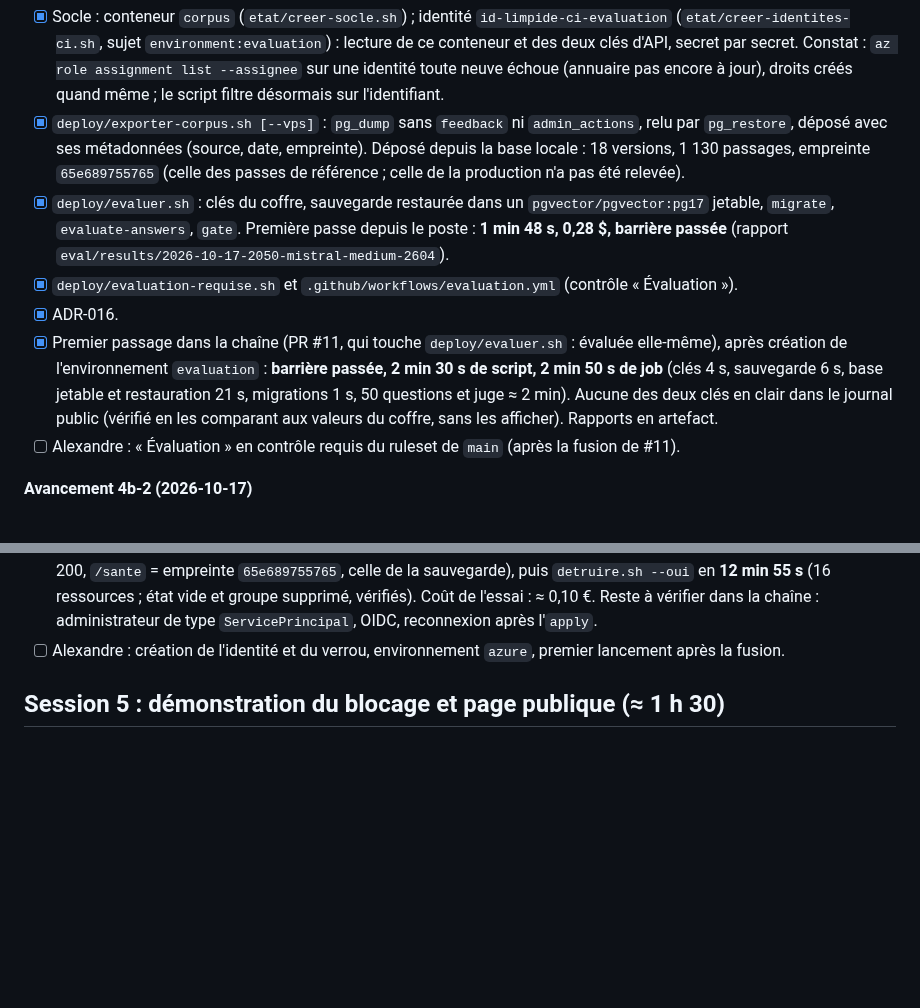
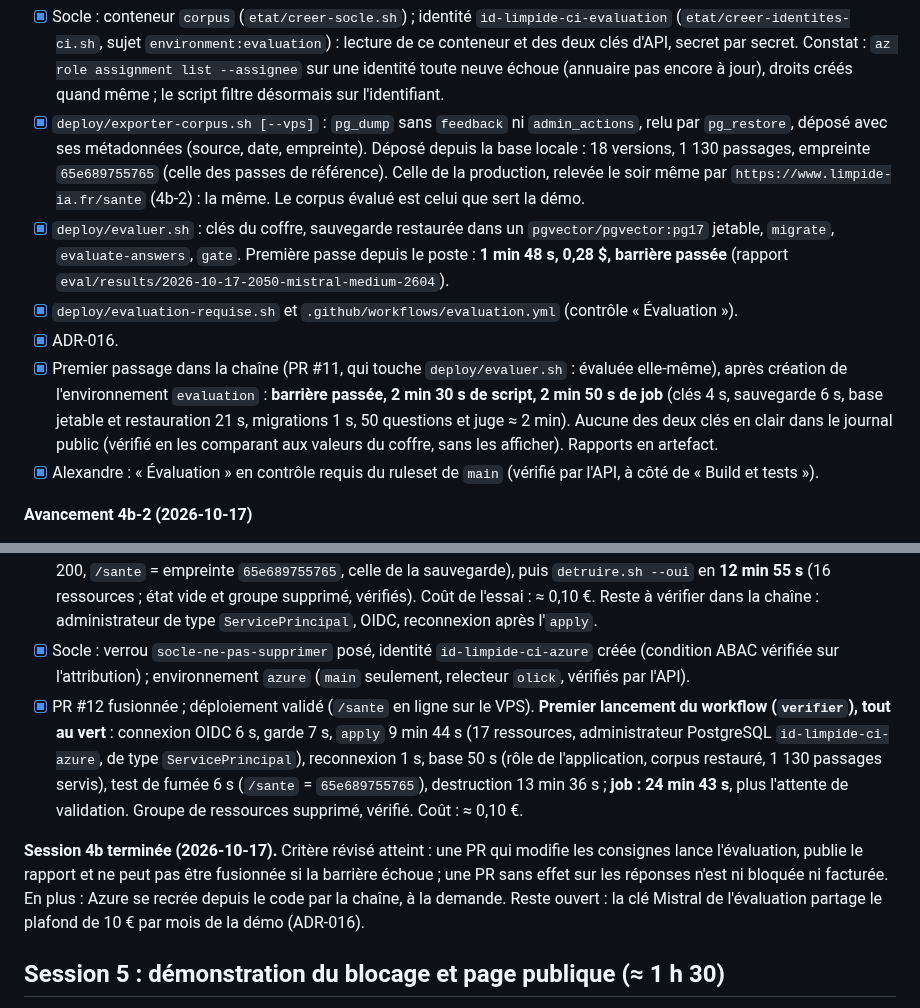
Before and after one commit to olick/limpide, a Markdown page: docs/plan/semaine-07.md, 2 parts joined by grey strips. Drawn GitHub-style; blank space fills up the shorter version.

Commit message:
Journal : session 4b terminée (premier lancement du workflow Azure au vert, empreinte de production vérifiée)
Co-Authored-By: Claude Opus 5.5 <noreply@anthropic.com>

```diff
--- a/docs/plan/semaine-07.md
+++ b/docs/plan/semaine-07.md
@@ -294,7 +294,8 @@ fusionnée si la barrière échoue ; une PR sans effet sur les réponses n'est n
   encore à jour), droits créés quand même ; le script filtre désormais sur l'identifiant.
 - [x] `deploy/exporter-corpus.sh [--vps]` : `pg_dump` sans `feedback` ni `admin_actions`, relu par `pg_restore`,
   déposé avec ses métadonnées (source, date, empreinte). Déposé depuis la base locale : 18 versions, 1 130 passages,
-  empreinte `65e689755765` (celle des passes de référence ; celle de la production n'a pas été relevée).
+  empreinte `65e689755765` (celle des passes de référence). Celle de la production, relevée le soir même par
+  `https://www.limpide-ia.fr/sante` (4b-2) : la même. Le corpus évalué est celui que sert la démo.
 - [x] `deploy/evaluer.sh` : clés du coffre, sauvegarde restaurée dans un `pgvector/pgvector:pg17` jetable,
   `migrate`, `evaluate-answers`, `gate`. Première passe depuis le poste : **1 min 48 s, 0,28 $, barrière passée**
   (rapport `eval/results/2026-10-17-2050-mistral-medium-2604`).
@@ -304,7 +305,8 @@ fusionnée si la barrière échoue ; une PR sans effet sur les réponses n'est n
   l'environnement `evaluation` : **barrière passée, 2 min 30 s de script, 2 min 50 s de job** (clés 4 s, sauvegarde
   6 s, base jetable et restauration 21 s, migrations 1 s, 50 questions et juge ≈ 2 min). Aucune des deux clés en clair
   dans le journal public (vérifié en les comparant aux valeurs du coffre, sans les afficher). Rapports en artefact.
-- [ ] Alexandre : « Évaluation » en contrôle requis du ruleset de `main` (après la fusion de #11).
+- [x] Alexandre : « Évaluation » en contrôle requis du ruleset de `main` (vérifié par l'API, à côté de « Build et
+  tests »).
 
 **Avancement 4b-2 (2026-10-17)**
 
@@ -331,7 +333,18 @@ aux droits larges ne serve jamais sans quelqu'un derrière.
   `detruire.sh --oui` en **12 min 55 s** (16 ressources ; état vide et groupe supprimé, vérifiés). Coût de l'essai :
   ≈ 0,10 €. Reste à vérifier dans la chaîne : administrateur de type `ServicePrincipal`, OIDC,
   reconnexion après l'`apply`.
-- [ ] Alexandre : création de l'identité et du verrou, environnement `azure`, premier lancement après la fusion.
+- [x] Socle : verrou `socle-ne-pas-supprimer` posé, identité `id-limpide-ci-azure` créée (condition ABAC vérifiée sur
+  l'attribution) ; environnement `azure` (`main` seulement, relecteur `olick`, vérifiés par l'API).
+- [x] PR #12 fusionnée ; déploiement validé (`/sante` en ligne sur le VPS). **Premier lancement du workflow
+  (`verifier`), tout au vert** : connexion OIDC 6 s, garde 7 s, `apply` 9 min 44 s (17 ressources, administrateur
+  PostgreSQL `id-limpide-ci-azure`, de type `ServicePrincipal`), reconnexion 1 s, base 50 s (rôle de l'application,
+  corpus restauré, 1 130 passages servis), test de fumée 6 s (`/sante` = `65e689755765`), destruction 13 min 36 s ;
+  **job : 24 min 43 s**, plus l'attente de validation. Groupe de ressources supprimé, vérifié. Coût : ≈ 0,10 €.
+
+**Session 4b terminée (2026-10-17).** Critère révisé atteint : une PR qui modifie les consignes lance l'évaluation,
+publie le rapport et ne peut pas être fusionnée si la barrière échoue ; une PR sans effet sur les réponses n'est ni
+bloquée ni facturée. En plus : Azure se recrée depuis le code par la chaîne, à la demande. Reste ouvert : la clé
+Mistral de l'évaluation partage le plafond de 10 € par mois de la démo (ADR-016).
 
 ## Session 5 : démonstration du blocage et page publique (≈ 1 h 30)
 
```
Also changed, not shown: CLAUDE.md (+7 -7 lines), docs/adr/016-evaluation-dans-un-environnement-jetable.md (+3 -1 lines).
